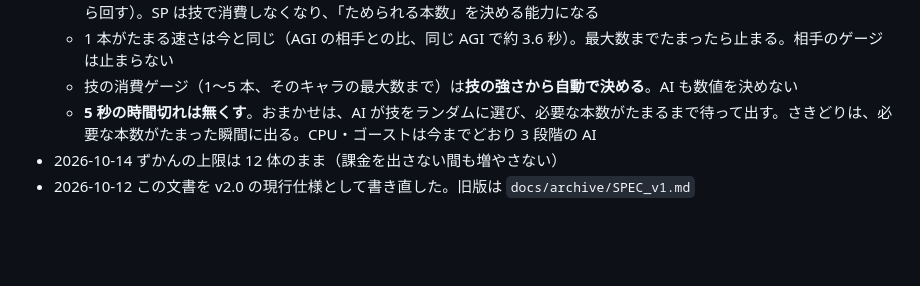
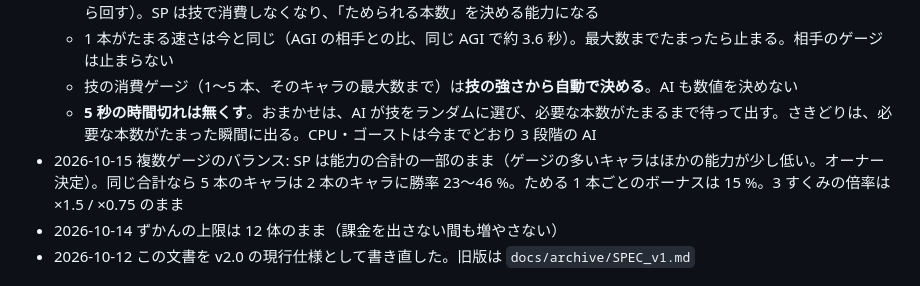
Before and after one commit to fru69syo/doodle-battle, a Markdown page: docs/SPEC.md, the part around the change. Rendered like a GitHub page; blank space fills up the shorter version.

Commit message:
spec: record the multi-bar balance decision (SP stays in the stat budget)
Co-Authored-By: Claude Opus 5.5 <noreply@anthropic.com>
Claude-Session: https://claude.ai/code/session_01QRHLaYFdZHWgzxL5AWfKrR

```diff
--- a/docs/SPEC.md
+++ b/docs/SPEC.md
@@ -345,6 +345,7 @@ docs/                        仕様と設計（この文書が入口）
   - 1 本がたまる速さは今と同じ（AGI の相手との比、同じ AGI で約 3.6 秒）。最大数までたまったら止まる。相手のゲージは止まらない
   - 技の消費ゲージ（1〜5 本、そのキャラの最大数まで）は**技の強さから自動で決める**。AI も数値を決めない
   - **5 秒の時間切れは無くす**。おまかせは、AI が技をランダムに選び、必要な本数がたまるまで待って出す。さきどりは、必要な本数がたまった瞬間に出る。CPU・ゴーストは今までどおり 3 段階の AI
+- 2026-10-15 複数ゲージのバランス: SP は能力の合計の一部のまま（ゲージの多いキャラはほかの能力が少し低い。オーナー決定）。同じ合計なら 5 本のキャラは 2 本のキャラに勝率 23〜46 %。ためる 1 本ごとのボーナスは 15 %。3 すくみの倍率は ×1.5 / ×0.75 のまま
 - 2026-10-14 ずかんの上限は 12 体のまま（課金を出さない間も増やさない）
 - 2026-10-12 この文書を v2.0 の現行仕様として書き直した。旧版は `docs/archive/SPEC_v1.md`
 
```
